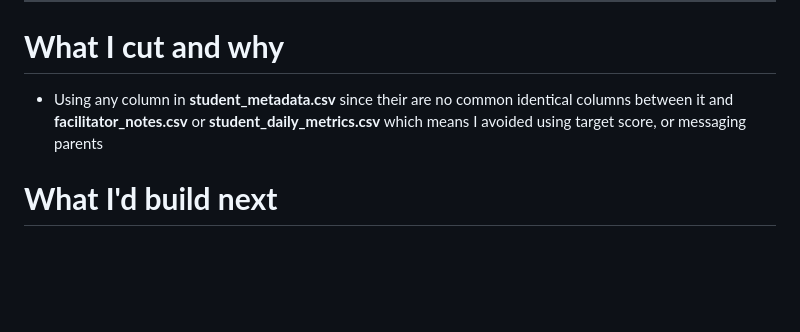
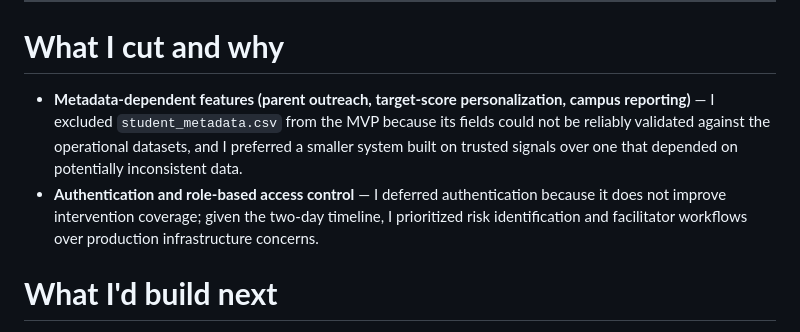
Before and after one commit to amarelriany/case-study-noon-academy, a Markdown page: analysis.md, the part around the change. Drawn GitHub-style; blank space fills up the shorter version.

```diff
--- a/analysis.md
+++ b/analysis.md
@@ -21,7 +21,8 @@ Facilitators spend too much time deciding which students to prioritize and what
 
 # **What I cut and why**
 
-- Using any column in **student_metadata.csv** since their are no common identical columns between it and **facilitator_notes.csv** or **student_daily_metrics.csv** which means I avoided using target score, or messaging parents
+- **Metadata-dependent features (parent outreach, target-score personalization, campus reporting)** — I excluded `student_metadata.csv` from the MVP because its fields could not be reliably validated against the operational datasets, and I preferred a smaller system built on trusted signals over one that depended on potentially inconsistent data.
+- **Authentication and role-based access control** — I deferred authentication because it does not improve intervention coverage; given the two-day timeline, I prioritized risk identification and facilitator workflows over production infrastructure concerns.
 
 # **What I'd build next**
 
```
